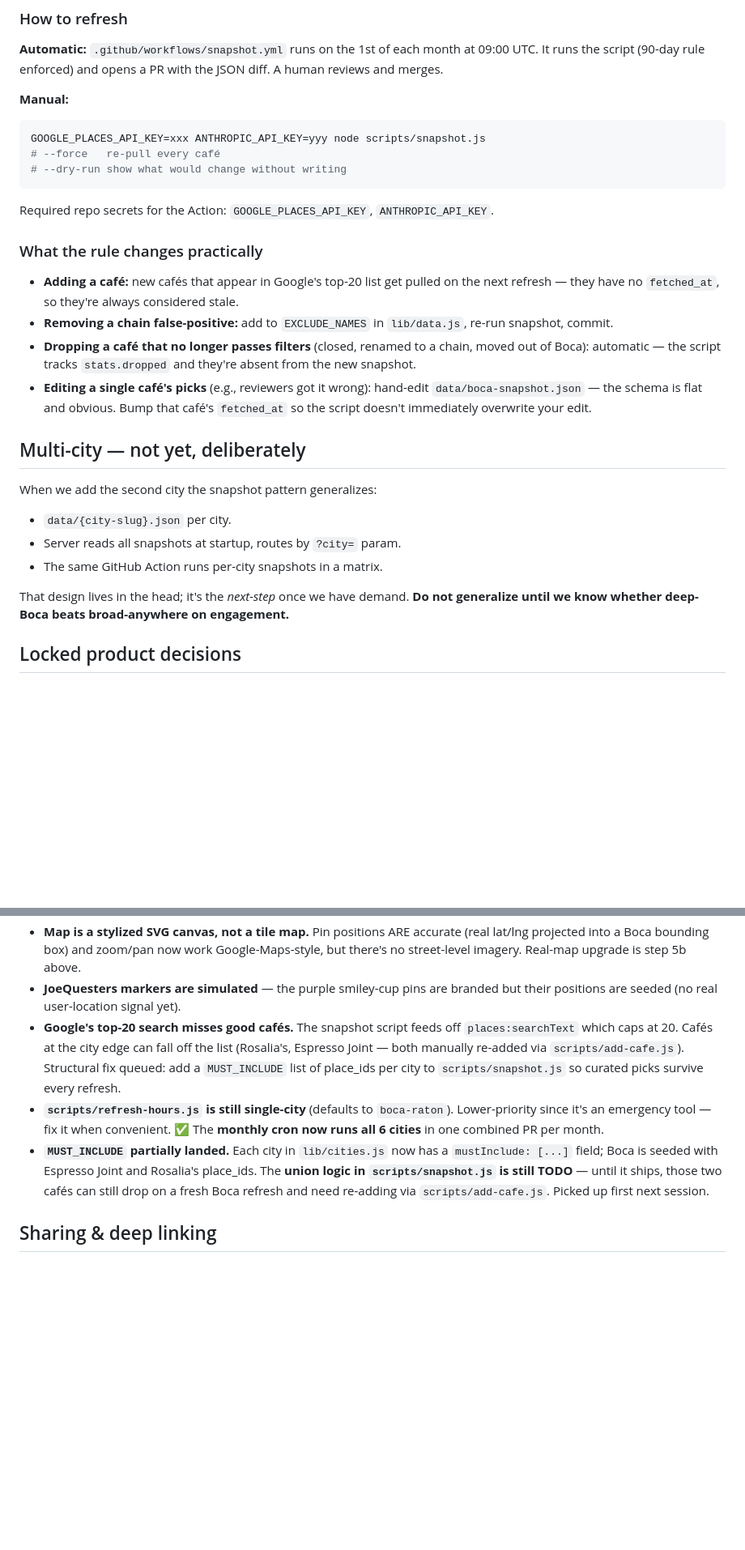
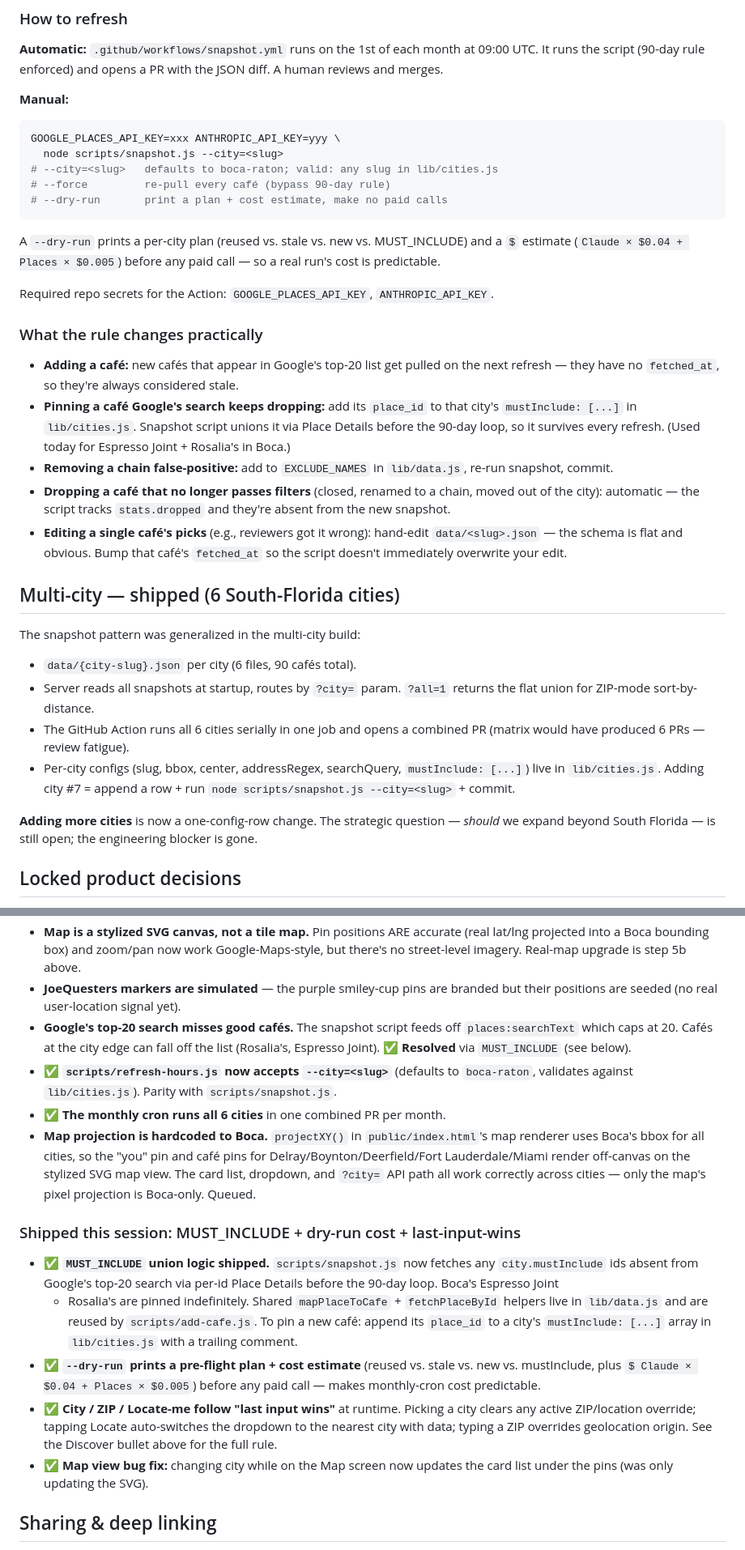
Before and after one commit to Zshrem1974/joequest, a Markdown page: PM-BRIEF.md, 2 parts joined by grey strips. Shown at 81% size. Drawn GitHub-style; blank space fills up the shorter version.

````diff
--- a/PM-BRIEF.md
+++ b/PM-BRIEF.md
@@ -90,31 +93,43 @@ the JSON diff. A human reviews and merges.
 
 **Manual:**
 ```bash
-GOOGLE_PLACES_API_KEY=xxx ANTHROPIC_API_KEY=yyy node scripts/snapshot.js
-# --force   re-pull every café
-# --dry-run show what would change without writing
+GOOGLE_PLACES_API_KEY=xxx ANTHROPIC_API_KEY=yyy \
+  node scripts/snapshot.js --city=<slug>
+# --city=<slug>   defaults to boca-raton; valid: any slug in lib/cities.js
+# --force         re-pull every café (bypass 90-day rule)
+# --dry-run       print a plan + cost estimate, make no paid calls
 ```
+
+A `--dry-run` prints a per-city plan (reused vs. stale vs. new vs.
+MUST_INCLUDE) and a `$` estimate (`Claude × $0.04 + Places × $0.005`)
+before any paid call — so a real run's cost is predictable.
 
 Required repo secrets for the Action: `GOOGLE_PLACES_API_KEY`, `ANTHROPIC_API_KEY`.
 
 ### What the rule changes practically
 
 - **Adding a café:** new cafés that appear in Google's top-20 list get pulled on the next refresh — they have no `fetched_at`, so they're always considered stale.
+- **Pinning a café Google's search keeps dropping:** add its `place_id` to that city's `mustInclude: [...]` in `lib/cities.js`. Snapshot script unions it via Place Details before the 90-day loop, so it survives every refresh. (Used today for Espresso Joint + Rosalia's in Boca.)
 - **Removing a chain false-positive:** add to `EXCLUDE_NAMES` in `lib/data.js`, re-run snapshot, commit.
-- **Dropping a café that no longer passes filters** (closed, renamed to a chain, moved out of Boca): automatic — the script tracks `stats.dropped` and they're absent from the new snapshot.
-- **Editing a single café's picks** (e.g., reviewers got it wrong): hand-edit `data/boca-snapshot.json` — the schema is flat and obvious. Bump that café's `fetched_at` so the script doesn't immediately overwrite your edit.
+- **Dropping a café that no longer passes filters** (closed, renamed to a chain, moved out of the city): automatic — the script tracks `stats.dropped` and they're absent from the new snapshot.
+- **Editing a single café's picks** (e.g., reviewers got it wrong): hand-edit `data/<slug>.json` — the schema is flat and obvious. Bump that café's `fetched_at` so the script doesn't immediately overwrite your edit.
 
-## Multi-city — not yet, deliberately
+## Multi-city — shipped (6 South-Florida cities)
 
-When we add the second city the snapshot pattern generalizes:
+The snapshot pattern was generalized in the multi-city build:
 
-- `data/{city-slug}.json` per city.
+- `data/{city-slug}.json` per city (6 files, 90 cafés total).
 - Server reads all snapshots at startup, routes by `?city=` param.
-- The same GitHub Action runs per-city snapshots in a matrix.
+  `?all=1` returns the flat union for ZIP-mode sort-by-distance.
+- The GitHub Action runs all 6 cities serially in one job and opens a
+  combined PR (matrix would have produced 6 PRs — review fatigue).
+- Per-city configs (slug, bbox, center, addressRegex, searchQuery,
+  `mustInclude: [...]`) live in `lib/cities.js`. Adding city #7 = append
+  a row + run `node scripts/snapshot.js --city=<slug>` + commit.
 
-That design lives in the head; it's the *next-step* once we have demand. **Do
-not generalize until we know whether deep-Boca beats broad-anywhere on
-engagement.**
+**Adding more cities** is now a one-config-row change. The strategic
+question — *should* we expand beyond South Florida — is still open;
+the engineering blocker is gone.
 
 ## Locked product decisions
 
@@ -321,20 +352,39 @@ spend rate.
   branded but their positions are seeded (no real user-location signal yet).
 - **Google's top-20 search misses good cafés.** The snapshot script feeds
   off `places:searchText` which caps at 20. Cafés at the city edge can fall
-  off the list (Rosalia's, Espresso Joint — both manually re-added via
-  `scripts/add-cafe.js`). Structural fix queued: add a `MUST_INCLUDE` list
-  of place_ids per city to `scripts/snapshot.js` so curated picks survive
-  every refresh.
-- **`scripts/refresh-hours.js` is still single-city** (defaults to
-  `boca-raton`). Lower-priority since it's an emergency tool — fix it
-  when convenient. ✅ The **monthly cron now runs all 6 cities** in one
-  combined PR per month.
-- **`MUST_INCLUDE` partially landed.** Each city in `lib/cities.js` now
-  has a `mustInclude: [...]` field; Boca is seeded with Espresso Joint
-  and Rosalia's place_ids. The **union logic in `scripts/snapshot.js`
-  is still TODO** — until it ships, those two cafés can still drop on
-  a fresh Boca refresh and need re-adding via `scripts/add-cafe.js`.
-  Picked up first next session.
+  off the list (Rosalia's, Espresso Joint). ✅ **Resolved** via
+  `MUST_INCLUDE` (see below).
+- ✅ **`scripts/refresh-hours.js` now accepts `--city=<slug>`** (defaults
+  to `boca-raton`, validates against `lib/cities.js`). Parity with
+  `scripts/snapshot.js`.
+- ✅ **The monthly cron runs all 6 cities** in one combined PR per month.
+- **Map projection is hardcoded to Boca.** `projectXY()` in
+  `public/index.html`'s map renderer uses Boca's bbox for all cities, so
+  the "you" pin and café pins for Delray/Boynton/Deerfield/Fort
+  Lauderdale/Miami render off-canvas on the stylized SVG map view. The
+  card list, dropdown, and `?city=` API path all work correctly across
+  cities — only the map's pixel projection is Boca-only. Queued.
+
+### Shipped this session: MUST_INCLUDE + dry-run cost + last-input-wins
+
+- ✅ **`MUST_INCLUDE` union logic shipped.** `scripts/snapshot.js` now
+  fetches any `city.mustInclude` ids absent from Google's top-20 search
+  via per-id Place Details before the 90-day loop. Boca's Espresso Joint
+  + Rosalia's are pinned indefinitely. Shared `mapPlaceToCafe` +
+  `fetchPlaceById` helpers live in `lib/data.js` and are reused by
+  `scripts/add-cafe.js`. To pin a new café: append its `place_id` to a
+  city's `mustInclude: [...]` array in `lib/cities.js` with a trailing
+  comment.
+- ✅ **`--dry-run` prints a pre-flight plan + cost estimate** (reused vs.
+  stale vs. new vs. mustInclude, plus `$ Claude × $0.04 + Places × $0.005`)
+  before any paid call — makes monthly-cron cost predictable.
+- ✅ **City / ZIP / Locate-me follow "last input wins"** at runtime.
+  Picking a city clears any active ZIP/location override; tapping Locate
+  auto-switches the dropdown to the nearest city with data; typing a ZIP
+  overrides geolocation origin. See the Discover bullet above for the
+  full rule.
+- ✅ **Map view bug fix:** changing city while on the Map screen now
+  updates the card list under the pins (was only updating the SVG).
 
 ## Sharing & deep linking
 
````
Also changed, not shown: other parts of PM-BRIEF.md (+44 -23 lines).
